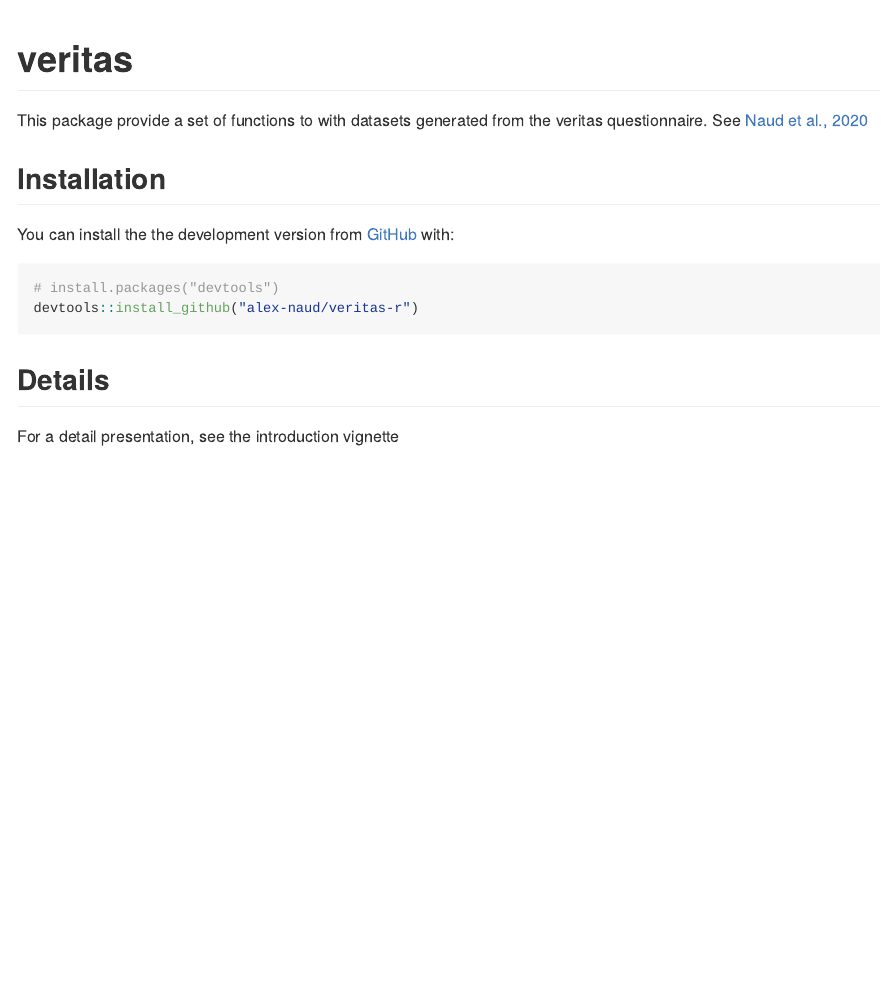
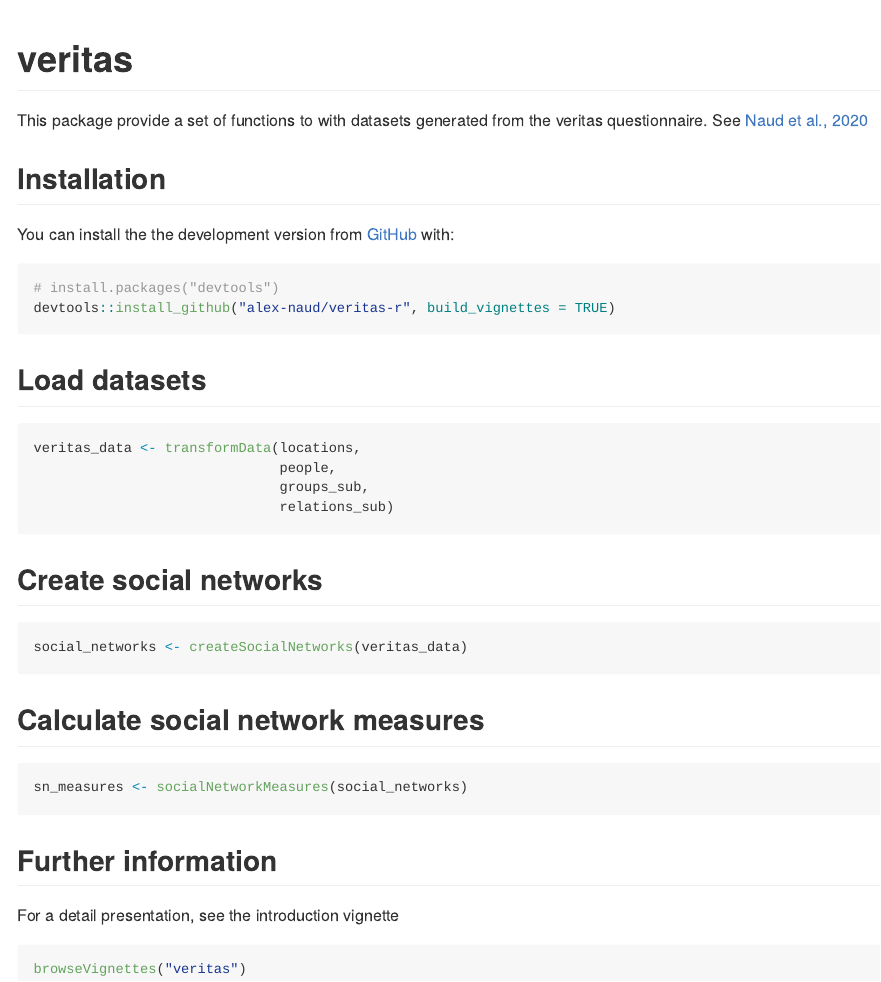
Before and after one commit to alex-naud/veritas, an R Markdown document (README.Rmd): the page in a window 1100 px wide, from its top. The pictures show the output file README.html that the author committed with the source, opened offline.

Commit message:
Modified README

````diff
--- a/README.Rmd
+++ b/README.Rmd
@@ -29,8 +29,30 @@ with:
 
 ``` r
 # install.packages("devtools")
-devtools::install_github("alex-naud/veritas-r")
+devtools::install_github("alex-naud/veritas-r", build_vignettes = TRUE)
 ```
-## Details
 
+## Load datasets
+``` r
+veritas_data <- transformData(locations,
+                              people,
+                              groups_sub,
+                              relations_sub)
+```
+
+## Create social networks
+``` r
+social_networks <- createSocialNetworks(veritas_data)
+```
+
+## Calculate social network measures
+``` r
+sn_measures <- socialNetworkMeasures(social_networks)
+```
+
+## Further information
 For a detail presentation, see the introduction vignette
+
+``` r
+browseVignettes("veritas")
+```
````
Also changed, not shown: README.html, README.md.
